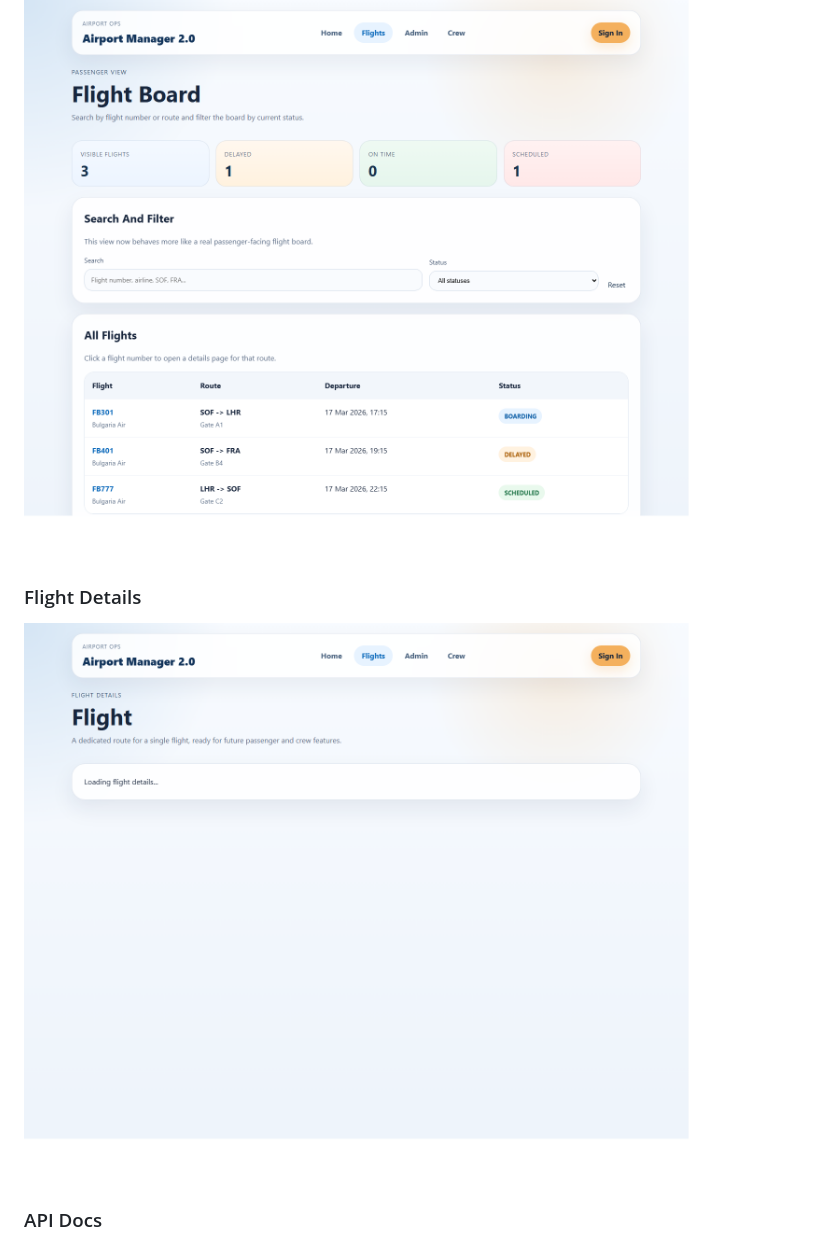
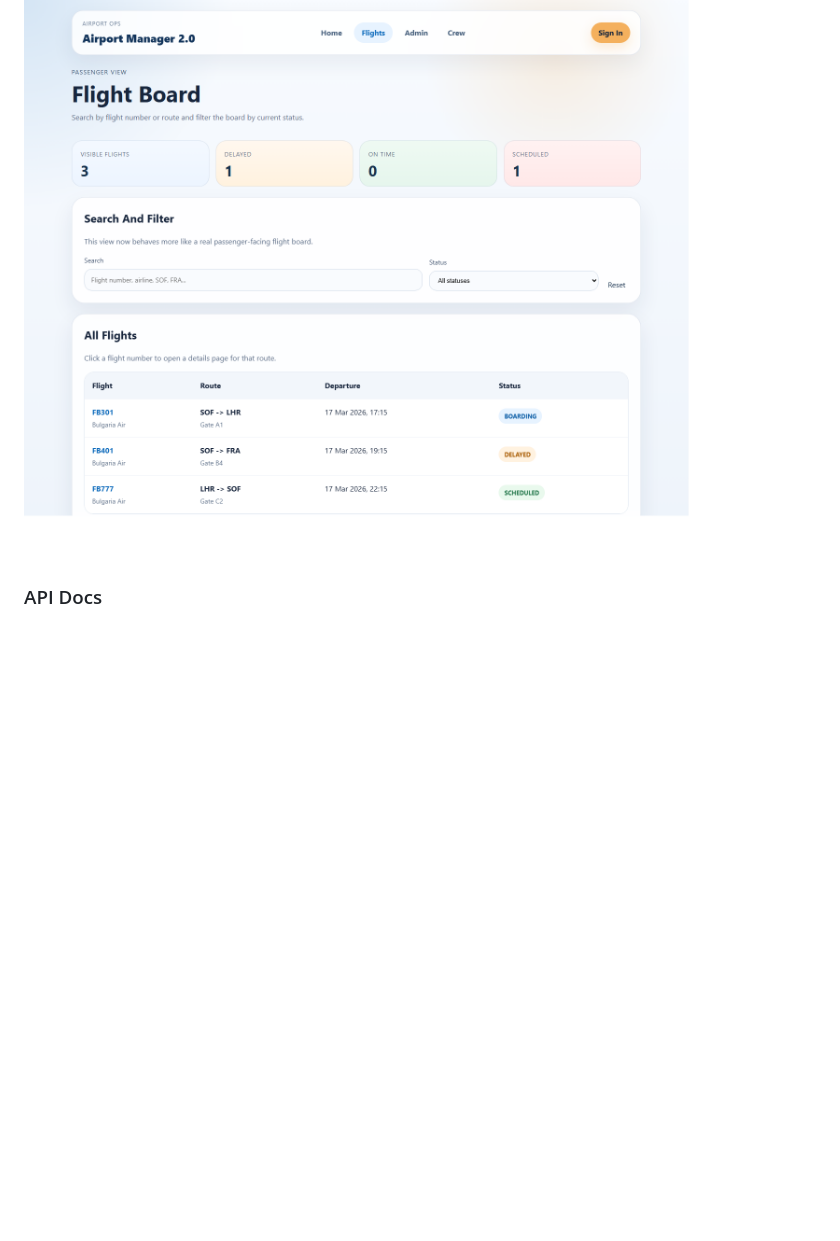
Before and after one commit to omer-mestan/airport-manager-2.0, a Markdown page: README.md, the part around the change. Rendered like a GitHub page; blank space fills up the shorter version.

Commit message:
Remove unclear flight details screenshot from README

```diff
--- a/README.md
+++ b/README.md
@@ -110,10 +110,6 @@ Screenshots are stored in `docs/screenshots/`.
 
 ![Flights Board](docs/screenshots/flights-board.png)
 
-### Flight Details
-
-![Flight Details](docs/screenshots/flight-details.png)
-
 ### API Docs
 
 ![API Docs](docs/screenshots/api-docs.png)
```
